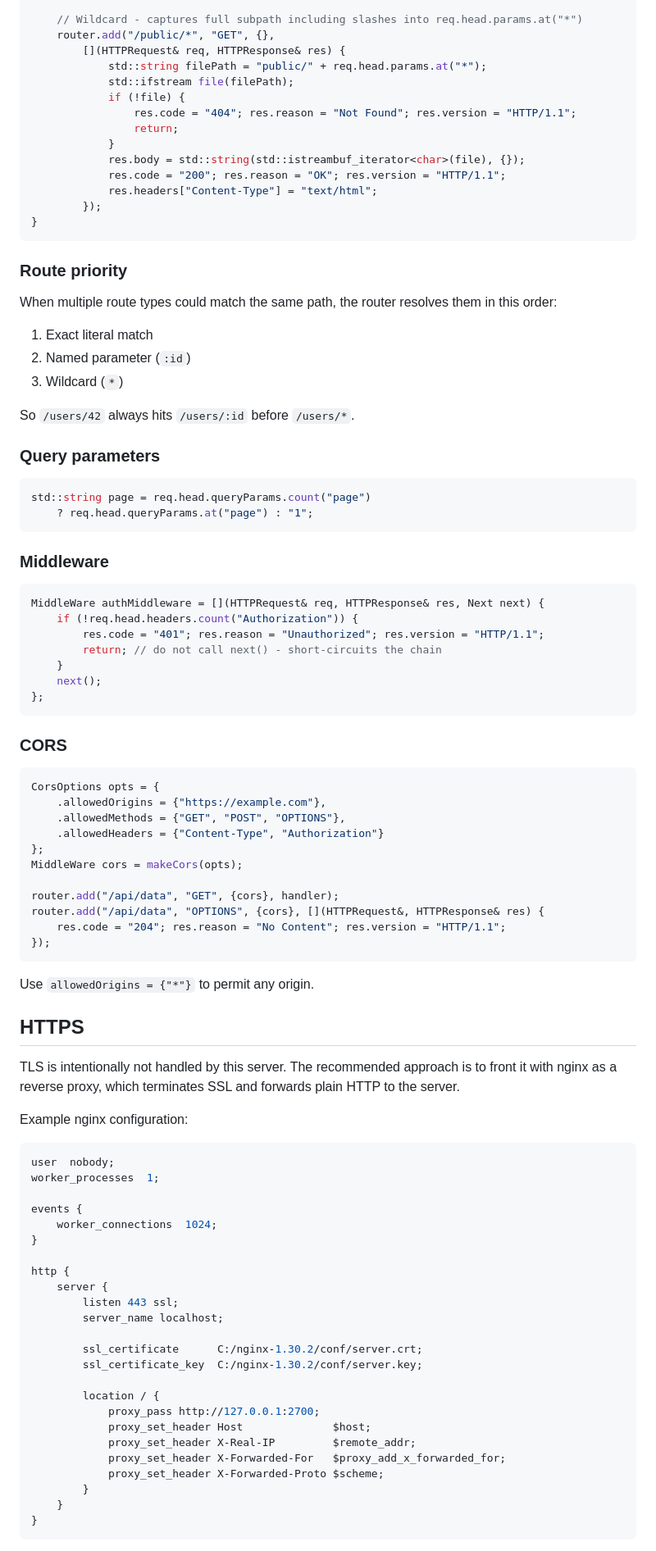
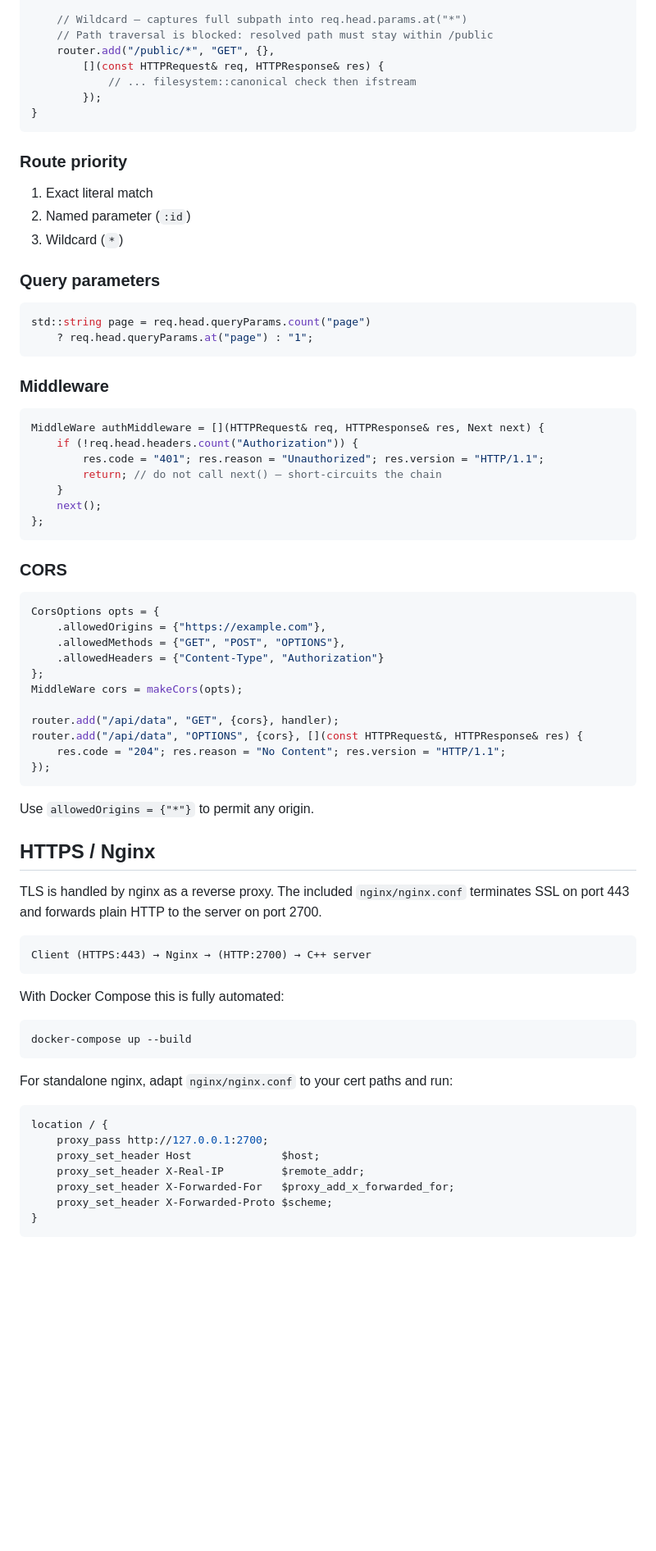
Before and after one commit to guinik/CPP-HTTP-Server, a Markdown page: README.md, the part around one of its changes. Shown at 82% size. Drawn GitHub-style; blank space fills up the shorter version.

````diff
--- a/README.md
+++ b/README.md
@@ -135,31 +163,20 @@ void addUserRoutes(RadixTree& router) {
             res.body = "user id: " + req.head.params.at("id");
         });
 
-    // Wildcard - captures full subpath including slashes into req.head.params.at("*")
+    // Wildcard — captures full subpath into req.head.params.at("*")
+    // Path traversal is blocked: resolved path must stay within /public
     router.add("/public/*", "GET", {},
-        [](HTTPRequest& req, HTTPResponse& res) {
-            std::string filePath = "public/" + req.head.params.at("*");
-            std::ifstream file(filePath);
-            if (!file) {
-                res.code = "404"; res.reason = "Not Found"; res.version = "HTTP/1.1";
-                return;
-            }
-            res.body = std::string(std::istreambuf_iterator<char>(file), {});
-            res.code = "200"; res.reason = "OK"; res.version = "HTTP/1.1";
-            res.headers["Content-Type"] = "text/html";
+        [](const HTTPRequest& req, HTTPResponse& res) {
+            // ... filesystem::canonical check then ifstream
         });
 }
 ```
 
 ### Route priority
 
-When multiple route types could match the same path, the router resolves them in this order:
-
 1. Exact literal match
 2. Named parameter (`:id`)
 3. Wildcard (`*`)
-
-So `/users/42` always hits `/users/:id` before `/users/*`.
 
 ### Query parameters
 
@@ -174,7 +191,7 @@ std::string page = req.head.queryParams.count("page")
 MiddleWare authMiddleware = [](HTTPRequest& req, HTTPResponse& res, Next next) {
     if (!req.head.headers.count("Authorization")) {
         res.code = "401"; res.reason = "Unauthorized"; res.version = "HTTP/1.1";
-        return; // do not call next() - short-circuits the chain
+        return; // do not call next() — short-circuits the chain
     }
     next();
 };
@@ -191,42 +208,35 @@ CorsOptions opts = {
 MiddleWare cors = makeCors(opts);
 
 router.add("/api/data", "GET", {cors}, handler);
-router.add("/api/data", "OPTIONS", {cors}, [](HTTPRequest&, HTTPResponse& res) {
+router.add("/api/data", "OPTIONS", {cors}, [](const HTTPRequest&, HTTPResponse& res) {
     res.code = "204"; res.reason = "No Content"; res.version = "HTTP/1.1";
 });
 ```
 
 Use `allowedOrigins = {"*"}` to permit any origin.
 
-## HTTPS
+## HTTPS / Nginx
 
-TLS is intentionally not handled by this server. The recommended approach is to front it with nginx as a reverse proxy, which terminates SSL and forwards plain HTTP to the server.
+TLS is handled by nginx as a reverse proxy. The included `nginx/nginx.conf` terminates SSL on port 443 and forwards plain HTTP to the server on port 2700.
 
-Example nginx configuration:
+```
+Client (HTTPS:443) → Nginx → (HTTP:2700) → C++ server
+```
+
+With Docker Compose this is fully automated:
+
+```bash
+docker-compose up --build
+```
+
+For standalone nginx, adapt `nginx/nginx.conf` to your cert paths and run:
 
 ```nginx
-user  nobody;
-worker_processes  1;
-
-events {
-    worker_connections  1024;
-}
-
-http {
-    server {
-        listen 443 ssl;
-        server_name localhost;
-
-        ssl_certificate      C:/nginx-1.30.2/conf/server.crt;
-        ssl_certificate_key  C:/nginx-1.30.2/conf/server.key;
-
-        location / {
-            proxy_pass http://127.0.0.1:2700;
-            proxy_set_header Host              $host;
-            proxy_set_header X-Real-IP         $remote_addr;
-            proxy_set_header X-Forwarded-For   $proxy_add_x_forwarded_for;
-            proxy_set_header X-Forwarded-Proto $scheme;
-        }
-    }
+location / {
+    proxy_pass http://127.0.0.1:2700;
+    proxy_set_header Host              $host;
+    proxy_set_header X-Real-IP         $remote_addr;
+    proxy_set_header X-Forwarded-For   $proxy_add_x_forwarded_for;
+    proxy_set_header X-Forwarded-Proto $scheme;
 }
 ```
````
Also changed, not shown: other parts of README.md (+45 -24 lines).
